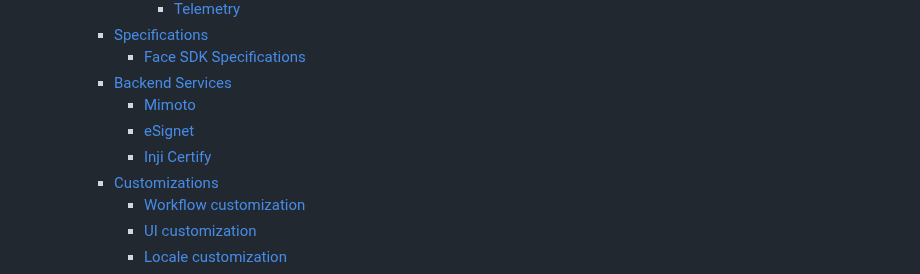
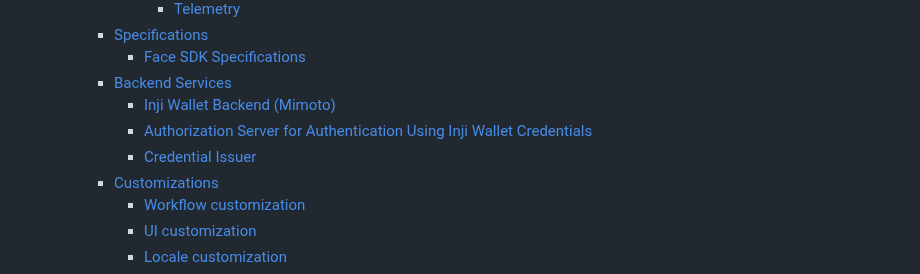
Before and after one commit to inji/documentation, a Markdown page: SUMMARY.md, the part around the change. GitHub-like rendering.

Commit message:
docs: update backend services
Signed-off-by: KiruthikaJeyashankar <kiruthikavjshankar@gmail.com>

```diff
--- a/SUMMARY.md
+++ b/SUMMARY.md
@@ -114,9 +114,9 @@
     * [Specifications](inji-wallet/inji-mobile/technical-overview/specifications/README.md)
       * [Face SDK Specifications](inji-wallet/inji-mobile/technical-overview/specifications/face-sdk-specifications.md)
     * [Backend Services](inji-wallet/inji-mobile/technical-overview/backend-services/README.md)
-      * [Mimoto](inji-wallet/inji-mobile/technical-overview/backend-services/mimoto.md)
-      * [eSignet](inji-wallet/inji-mobile/technical-overview/backend-services/esignet.md)
-      * [Inji Certify](inji-wallet/inji-mobile/technical-overview/backend-services/inji-certify.md)
+      * [Inji Wallet Backend (Mimoto)](inji-wallet/inji-mobile/technical-overview/backend-services/mimoto.md)
+      * [Authorization Server for Authentication Using Inji Wallet Credentials](inji-wallet/inji-mobile/technical-overview/backend-services/login-using-credential.md)
+      * [Credential Issuer](inji-wallet/inji-mobile/technical-overview/backend-services/issuer.md)
     * [Customizations](inji-wallet/inji-mobile/technical-overview/customization-overview/README.md)
       * [Workflow customization](inji-wallet/inji-mobile/technical-overview/customization-overview/workflow-customization.md)
       * [UI customization](inji-wallet/inji-mobile/technical-overview/customization-overview/ui-customization.md)
```
Also changed, not shown: .gitbook/assets/verify-decode.png, .gitbook/assets/wallet-encode.png, 9 other files.
